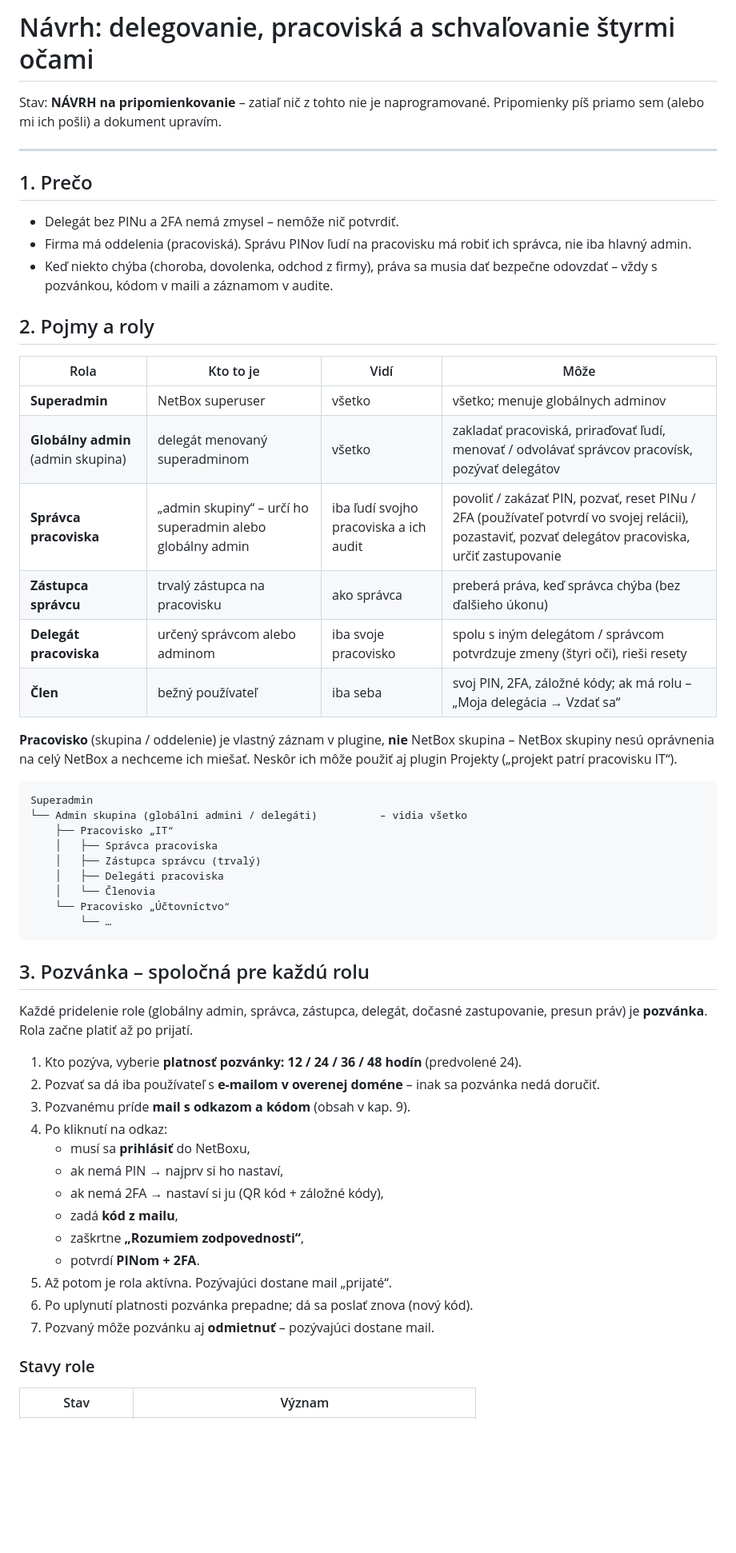
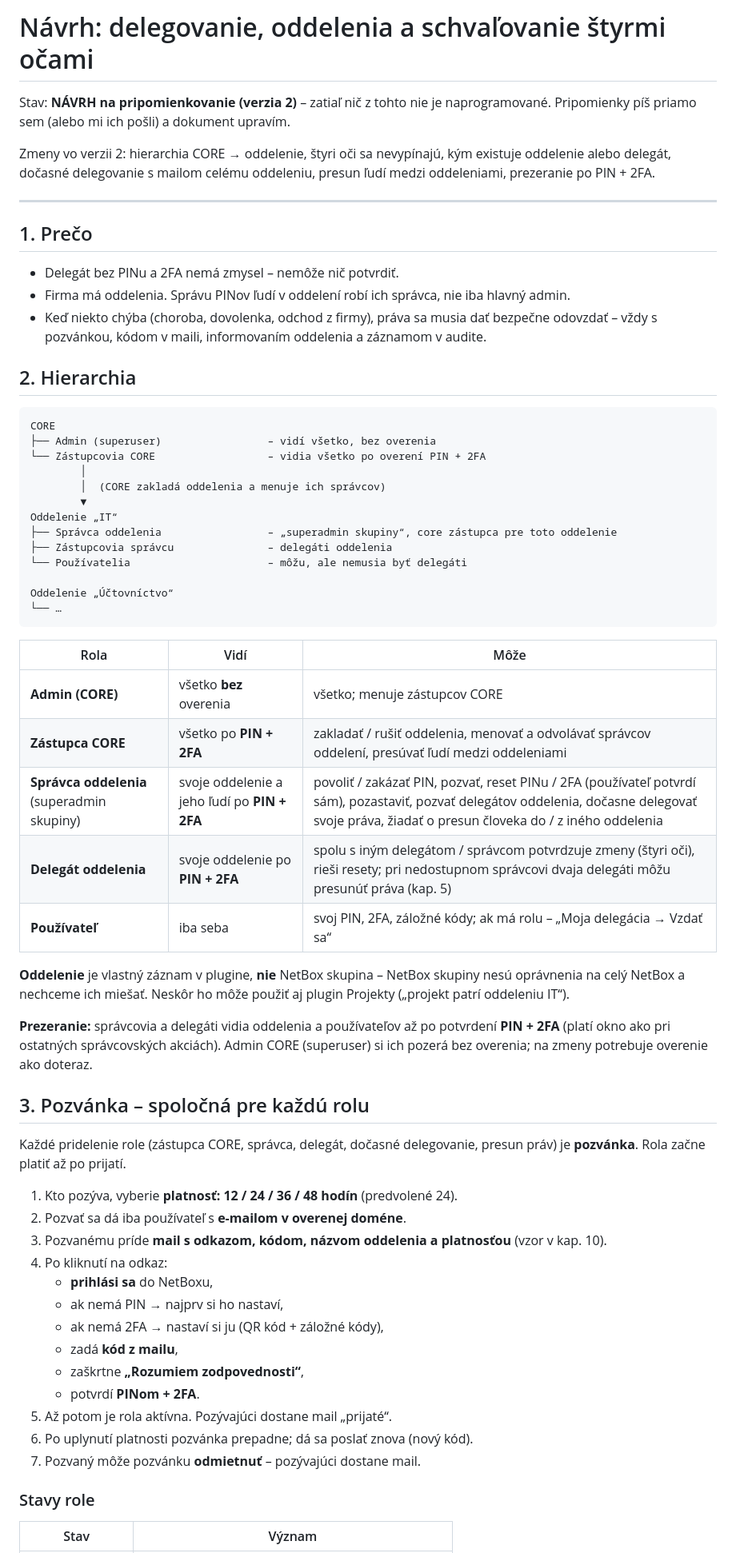
Before and after one commit to ArK761/NetBox_UserPIN, a Markdown page: docs/navrh-delegovanie-pracoviska.md, the part around one of its changes. Shown at 80% size. GitHub-like rendering; blank space fills up the shorter version.

````diff
--- a/docs/navrh-delegovanie-pracoviska.md
+++ b/docs/navrh-delegovanie-pracoviska.md
@@ -1,54 +1,63 @@
-# Návrh: delegovanie, pracoviská a schvaľovanie štyrmi očami
+# Návrh: delegovanie, oddelenia a schvaľovanie štyrmi očami
 
-Stav: **NÁVRH na pripomienkovanie** – zatiaľ nič z tohto nie je naprogramované.
+Stav: **NÁVRH na pripomienkovanie (verzia 2)** – zatiaľ nič z tohto nie je naprogramované.
 Pripomienky píš priamo sem (alebo mi ich pošli) a dokument upravím.
+
+Zmeny vo verzii 2: hierarchia CORE → oddelenie, štyri oči sa nevypínajú, kým existuje oddelenie alebo delegát,
+dočasné delegovanie s mailom celému oddeleniu, presun ľudí medzi oddeleniami, prezeranie po PIN + 2FA.
 
 ---
 
 ## 1. Prečo
 
 - Delegát bez PINu a 2FA nemá zmysel – nemôže nič potvrdiť.
-- Firma má oddelenia (pracoviská). Správu PINov ľudí na pracovisku má robiť ich správca, nie iba hlavný admin.
+- Firma má oddelenia. Správu PINov ľudí v oddelení robí ich správca, nie iba hlavný admin.
 - Keď niekto chýba (choroba, dovolenka, odchod z firmy), práva sa musia dať bezpečne odovzdať – vždy s pozvánkou,
-  kódom v maili a záznamom v audite.
+  kódom v maili, informovaním oddelenia a záznamom v audite.
 
-## 2. Pojmy a roly
-
-| Rola | Kto to je | Vidí | Môže |
-|---|---|---|---|
-| **Superadmin** | NetBox superuser | všetko | všetko; menuje globálnych adminov |
-| **Globálny admin** (admin skupina) | delegát menovaný superadminom | všetko | zakladať pracoviská, priraďovať ľudí, menovať / odvolávať správcov pracovísk, pozývať delegátov |
-| **Správca pracoviska** | „admin skupiny“ – určí ho superadmin alebo globálny admin | iba ľudí svojho pracoviska a ich audit | povoliť / zakázať PIN, pozvať, reset PINu / 2FA (používateľ potvrdí vo svojej relácii), pozastaviť, pozvať delegátov pracoviska, určiť zastupovanie |
-| **Zástupca správcu** | trvalý zástupca na pracovisku | ako správca | preberá práva, keď správca chýba (bez ďalšieho úkonu) |
-| **Delegát pracoviska** | určený správcom alebo adminom | iba svoje pracovisko | spolu s iným delegátom / správcom potvrdzuje zmeny (štyri oči), rieši resety |
-| **Člen** | bežný používateľ | iba seba | svoj PIN, 2FA, záložné kódy; ak má rolu – „Moja delegácia → Vzdať sa“ |
-
-**Pracovisko** (skupina / oddelenie) je vlastný záznam v plugine, **nie** NetBox skupina – NetBox skupiny nesú
-oprávnenia na celý NetBox a nechceme ich miešať. Neskôr ich môže použiť aj plugin Projekty
-(„projekt patrí pracovisku IT“).
+## 2. Hierarchia
 
 ```
-Superadmin
-└── Admin skupina (globálni admini / delegáti)          – vidia všetko
-    ├── Pracovisko „IT“
-    │   ├── Správca pracoviska
-    │   ├── Zástupca správcu (trvalý)
-    │   ├── Delegáti pracoviska
-    │   └── Členovia
-    └── Pracovisko „Účtovníctvo“
-        └── …
+CORE
+├── Admin (superuser)                 – vidí všetko, bez overenia
+└── Zástupcovia CORE                  – vidia všetko po overení PIN + 2FA
+        │
+        │  (CORE zakladá oddelenia a menuje ich správcov)
+        ▼
+Oddelenie „IT“
+├── Správca oddelenia                 – „superadmin skupiny“, core zástupca pre toto oddelenie
+├── Zástupcovia správcu               – delegáti oddelenia
+└── Používatelia                      – môžu, ale nemusia byť delegáti
+
+Oddelenie „Účtovníctvo“
+└── …
 ```
+
+| Rola | Vidí | Môže |
+|---|---|---|
+| **Admin (CORE)** | všetko **bez** overenia | všetko; menuje zástupcov CORE |
+| **Zástupca CORE** | všetko po **PIN + 2FA** | zakladať / rušiť oddelenia, menovať a odvolávať správcov oddelení, presúvať ľudí medzi oddeleniami |
+| **Správca oddelenia** (superadmin skupiny) | svoje oddelenie a jeho ľudí po **PIN + 2FA** | povoliť / zakázať PIN, pozvať, reset PINu / 2FA (používateľ potvrdí sám), pozastaviť, pozvať delegátov oddelenia, dočasne delegovať svoje práva, žiadať o presun človeka do / z iného oddelenia |
+| **Delegát oddelenia** | svoje oddelenie po **PIN + 2FA** | spolu s iným delegátom / správcom potvrdzuje zmeny (štyri oči), rieši resety; pri nedostupnom správcovi dvaja delegáti môžu presunúť práva (kap. 5) |
+| **Používateľ** | iba seba | svoj PIN, 2FA, záložné kódy; ak má rolu – „Moja delegácia → Vzdať sa“ |
+
+**Oddelenie** je vlastný záznam v plugine, **nie** NetBox skupina – NetBox skupiny nesú oprávnenia na celý NetBox
+a nechceme ich miešať. Neskôr ho môže použiť aj plugin Projekty („projekt patrí oddeleniu IT“).
+
+**Prezeranie:** správcovia a delegáti vidia oddelenia a používateľov až po potvrdení **PIN + 2FA**
+(platí okno ako pri ostatných správcovských akciách). Admin CORE (superuser) si ich pozerá bez overenia;
+na zmeny potrebuje overenie ako doteraz.
 
 ## 3. Pozvánka – spoločná pre každú rolu
 
-Každé pridelenie role (globálny admin, správca, zástupca, delegát, dočasné zastupovanie, presun práv) je **pozvánka**.
+Každé pridelenie role (zástupca CORE, správca, delegát, dočasné delegovanie, presun práv) je **pozvánka**.
 Rola začne platiť až po prijatí.
 
-1. Kto pozýva, vyberie **platnosť pozvánky: 12 / 24 / 36 / 48 hodín** (predvolené 24).
-2. Pozvať sa dá iba používateľ s **e-mailom v overenej doméne** – inak sa pozvánka nedá doručiť.
-3. Pozvanému príde **mail s odkazom a kódom** (obsah v kap. 9).
+1. Kto pozýva, vyberie **platnosť: 12 / 24 / 36 / 48 hodín** (predvolené 24).
+2. Pozvať sa dá iba používateľ s **e-mailom v overenej doméne**.
+3. Pozvanému príde **mail s odkazom, kódom, názvom oddelenia a platnosťou** (vzor v kap. 10).
 4. Po kliknutí na odkaz:
-   - musí sa **prihlásiť** do NetBoxu,
+   - **prihlási sa** do NetBoxu,
    - ak nemá PIN → najprv si ho nastaví,
    - ak nemá 2FA → nastaví si ju (QR kód + záložné kódy),
    - zadá **kód z mailu**,
@@ -56,7 +65,7 @@ Rola začne platiť až po prijatí.
    - potvrdí **PINom + 2FA**.
 5. Až potom je rola aktívna. Pozývajúci dostane mail „prijaté“.
 6. Po uplynutí platnosti pozvánka prepadne; dá sa poslať znova (nový kód).
-7. Pozvaný môže pozvánku aj **odmietnuť** – pozývajúci dostane mail.
+7. Pozvaný môže pozvánku **odmietnuť** – pozývajúci dostane mail.
 
 ### Stavy role
 
````
Also changed, not shown: other parts of docs/navrh-delegovanie-pracoviska.md (+81 -74 lines).
